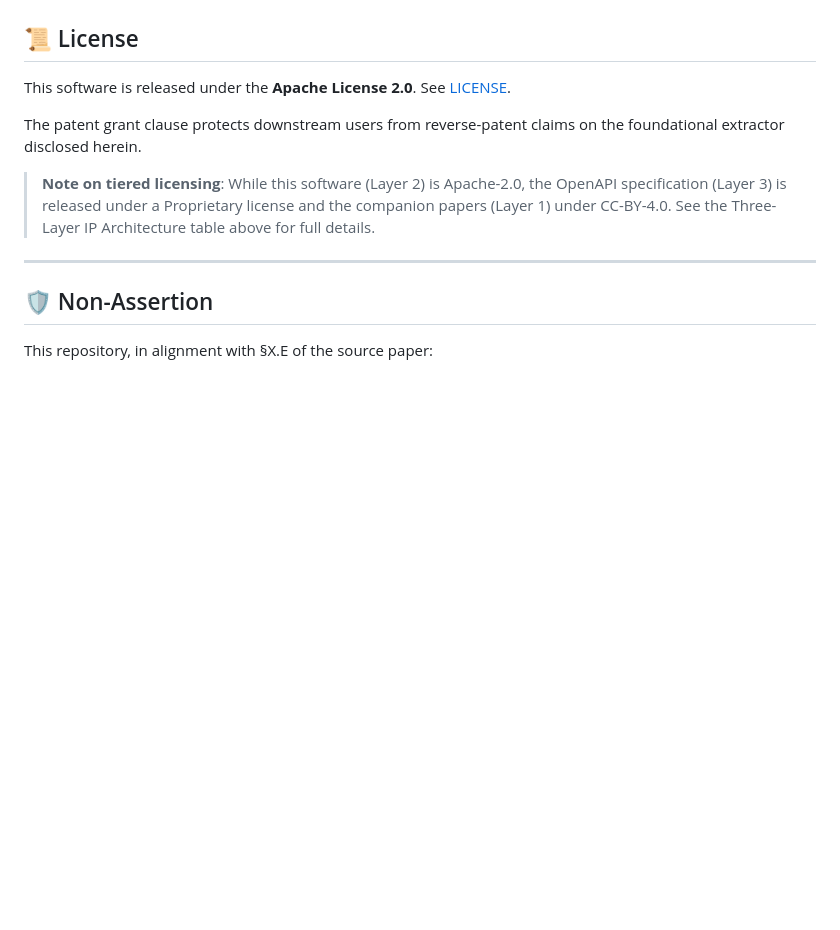
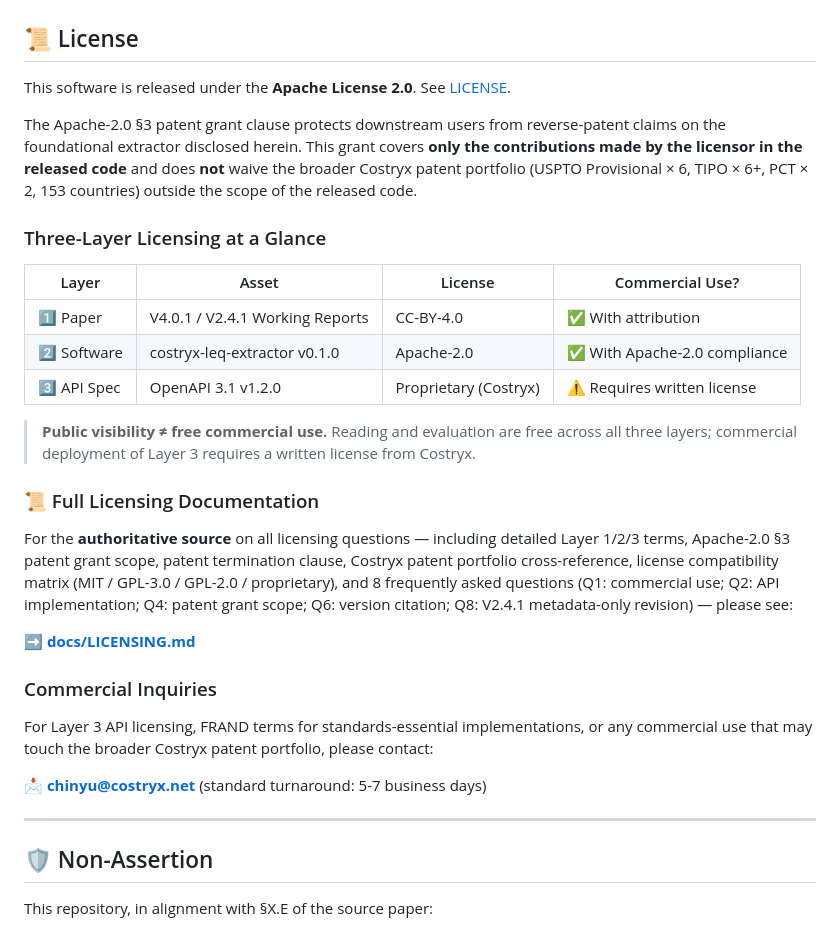
Before and after one commit to costryx/costryx-leq-extractor, a Markdown page: README.md, the part around the change. Rendered like a GitHub page; blank space fills up the shorter version.

Commit message:
docs(readme): expand License section with LICENSING.md link, patent portfolio table, FAQ preview
   - Replace 5-line License section with comprehensive licensing navigation
   - Add Three-Layer Licensing table (self-contained, no upward reference)
   - Add explicit Costryx patent portfolio cross-reference (USPTO/TIPO/PCT)
   - Add prominent docs/LICENSING.md link with FAQ Q1/Q2/Q4/Q6/Q8 preview
   - Add Commercial Inquiries block with chinyu@costryx.net direct contact

```diff
--- a/README.md
+++ b/README.md
@@ -162,12 +162,29 @@ A [CITATION.cff](CITATION.cff) file is provided for GitHub's native "Cite this r
 
 This software is released under the **Apache License 2.0**. See [LICENSE](LICENSE).
 
-The patent grant clause protects downstream users from reverse-patent claims on the foundational extractor disclosed herein.
+The Apache-2.0 §3 patent grant clause protects downstream users from reverse-patent claims on the foundational extractor disclosed herein. This grant covers **only the contributions made by the licensor in the released code** and does **not** waive the broader Costryx patent portfolio (USPTO Provisional × 6, TIPO × 6+, PCT × 2, 153 countries) outside the scope of the released code.
 
-> **Note on tiered licensing**: While this software (Layer 2) is Apache-2.0,
-> the OpenAPI specification (Layer 3) is released under a Proprietary license
-> and the companion papers (Layer 1) under CC-BY-4.0. See the Three-Layer IP
-> Architecture table above for full details.
+### Three-Layer Licensing at a Glance
+
+| Layer | Asset | License | Commercial Use? |
+|-------|-------|---------|-----------------|
+| 1️⃣ Paper | V4.0.1 / V2.4.1 Working Reports | CC-BY-4.0 | ✅ With attribution |
+| 2️⃣ Software | costryx-leq-extractor v0.1.0 | Apache-2.0 | ✅ With Apache-2.0 compliance |
+| 3️⃣ API Spec | OpenAPI 3.1 v1.2.0 | Proprietary (Costryx) | ⚠️ Requires written license |
+
+> **Public visibility ≠ free commercial use.** Reading and evaluation are free across all three layers; commercial deployment of Layer 3 requires a written license from Costryx.
+
+### 📜 Full Licensing Documentation
+
+For the **authoritative source** on all licensing questions — including detailed Layer 1/2/3 terms, Apache-2.0 §3 patent grant scope, patent termination clause, Costryx patent portfolio cross-reference, license compatibility matrix (MIT / GPL-3.0 / GPL-2.0 / proprietary), and 8 frequently asked questions (Q1: commercial use; Q2: API implementation; Q4: patent grant scope; Q6: version citation; Q8: V2.4.1 metadata-only revision) — please see:
+
+➡️ **[docs/LICENSING.md](docs/LICENSING.md)**
+
+### Commercial Inquiries
+
+For Layer 3 API licensing, FRAND terms for standards-essential implementations, or any commercial use that may touch the broader Costryx patent portfolio, please contact:
+
+📩 **chinyu@costryx.net** (standard turnaround: 5-7 business days)
 
 ---
 
```
